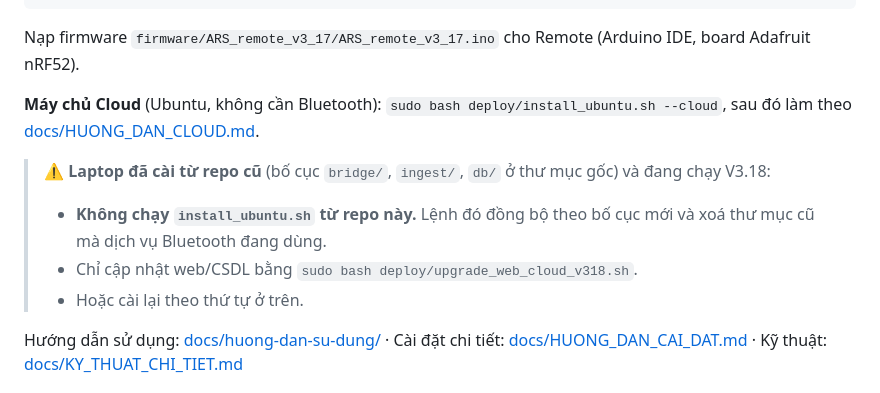
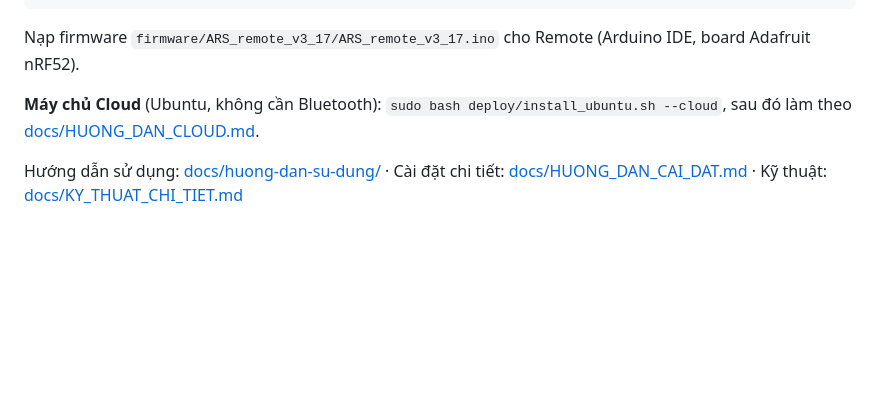
Before and after one commit to Rubydangoday/Project_IOT_clicker, a Markdown page: README.md, the part around the change. Drawn GitHub-style; blank space fills up the shorter version.

```diff
--- a/README.md
+++ b/README.md
@@ -109,10 +109,6 @@ Nạp firmware `firmware/ARS_remote_v3_17/ARS_remote_v3_17.ino` cho Remote (Ardu
 
 **Máy chủ Cloud** (Ubuntu, không cần Bluetooth): `sudo bash deploy/install_ubuntu.sh --cloud`, sau đó làm theo [docs/HUONG_DAN_CLOUD.md](docs/HUONG_DAN_CLOUD.md).
 
-> ⚠️ **Laptop đã cài từ repo cũ** (bố cục `bridge/`, `ingest/`, `db/` ở thư mục gốc) và đang chạy V3.18:
-> - **Không chạy `install_ubuntu.sh` từ repo này.** Lệnh đó đồng bộ theo bố cục mới và xoá thư mục cũ mà dịch vụ Bluetooth đang dùng.
-> - Chỉ cập nhật web/CSDL bằng `sudo bash deploy/upgrade_web_cloud_v318.sh`.
-> - Hoặc cài lại theo thứ tự ở trên.
 
 Hướng dẫn sử dụng: [docs/huong-dan-su-dung/](docs/huong-dan-su-dung/README.md) · Cài đặt chi tiết: [docs/HUONG_DAN_CAI_DAT.md](docs/HUONG_DAN_CAI_DAT.md) · Kỹ thuật: [docs/KY_THUAT_CHI_TIET.md](docs/KY_THUAT_CHI_TIET.md)
 
```
